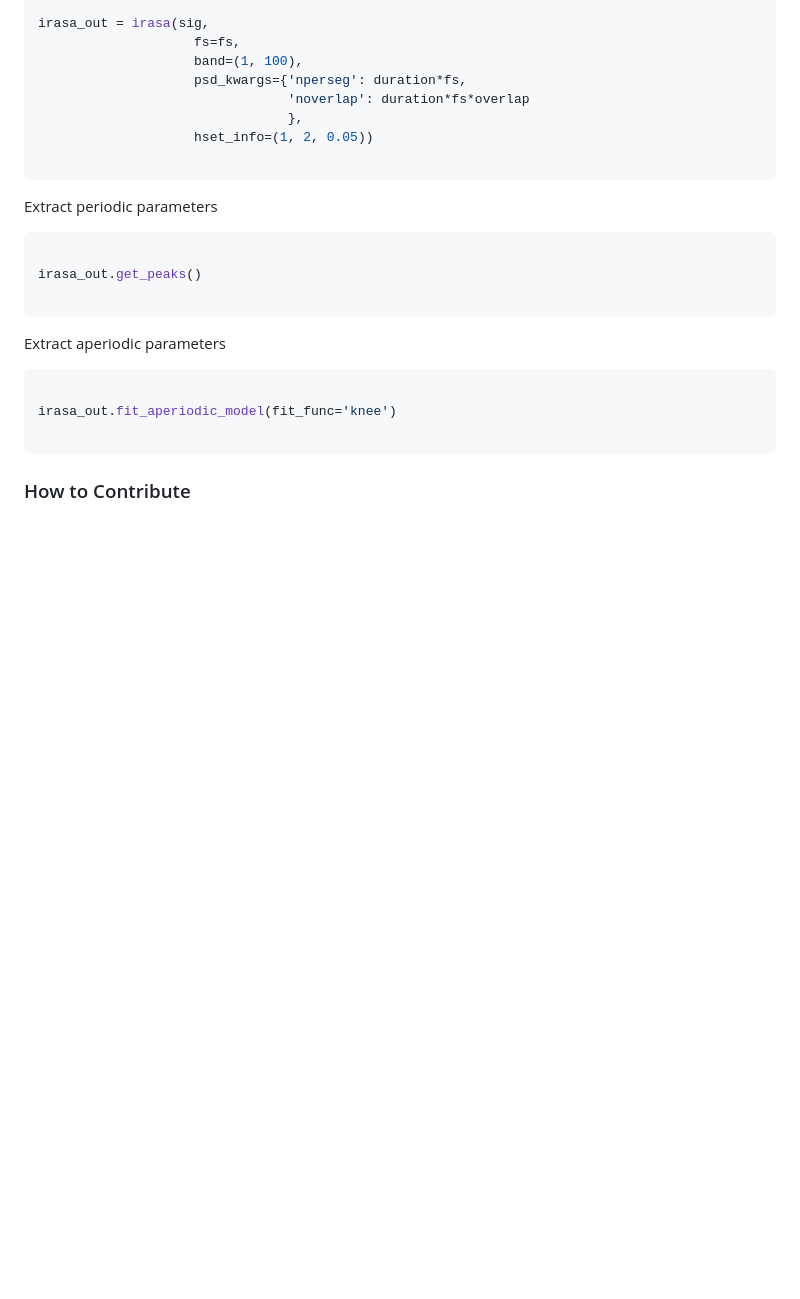
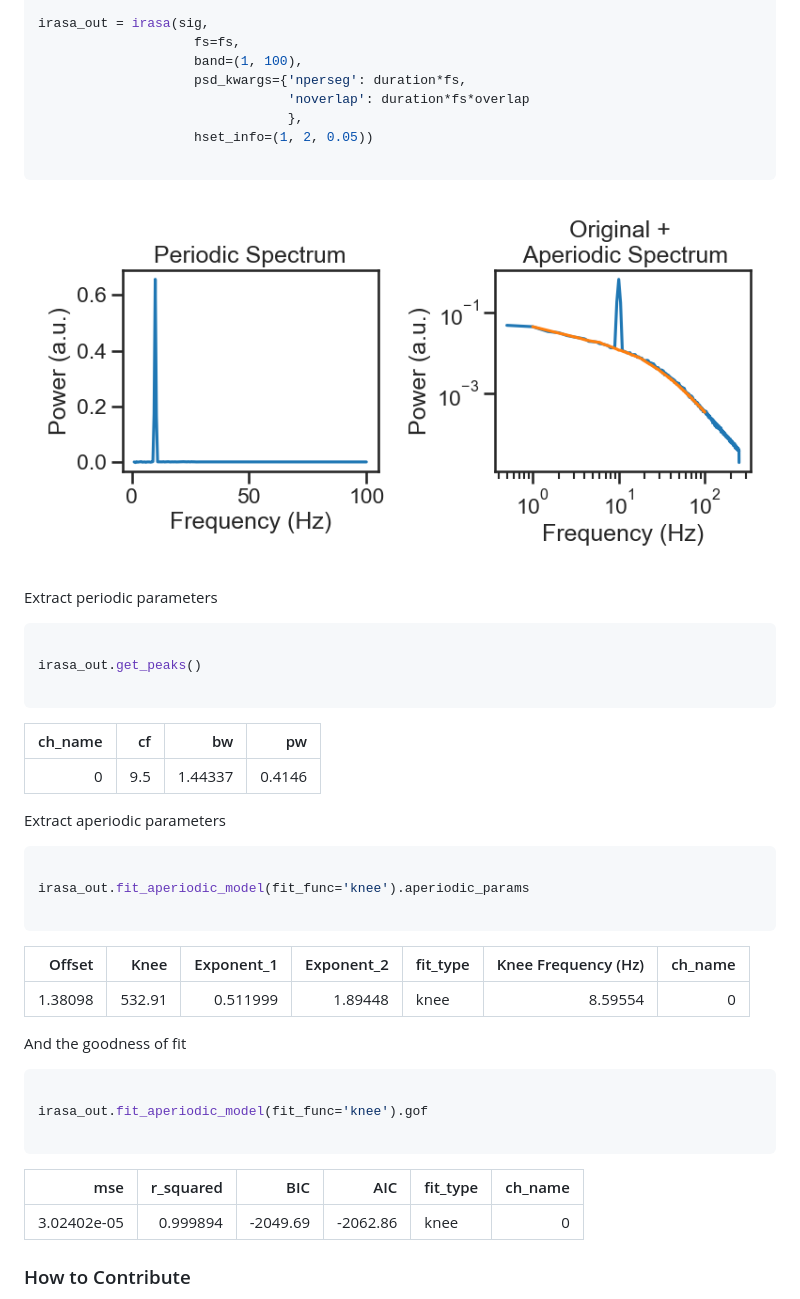
Before and after one commit to schmidtfa/pyrasa, a Markdown page: README.md, the part around the change. Rendered like a GitHub page; pictures changed too: simulations/example_knee.png (added); blank space fills up the shorter version.

````diff
--- a/README.md
+++ b/README.md
@@ -61,6 +61,8 @@ irasa_out = irasa(sig,
 
 ```
 
+![image info](./simulations/example_knee.png)
+
 Extract periodic parameters
 
 ```python
@@ -68,14 +70,33 @@ Extract periodic parameters
 irasa_out.get_peaks()
 
 ```
+|   ch_name |   cf |      bw |     pw |
+|----------:|-----:|--------:|-------:|
+|         0 |  9.5 | 1.44337 | 0.4146 |
 
 Extract aperiodic parameters
 
 ```python
 
-irasa_out.fit_aperiodic_model(fit_func='knee')
+irasa_out.fit_aperiodic_model(fit_func='knee').aperiodic_params
 
 ```
+
+|   Offset |   Knee |   Exponent_1 |   Exponent_2 | fit_type   |   Knee Frequency (Hz) |   ch_name |
+|---------:|-------:|-------------:|-------------:|:-----------|----------------------:|----------:|
+|  1.38098 | 532.91 |     0.511999 |      1.89448 | knee       |               8.59554 |         0 |
+
+And the goodness of fit
+
+```python
+
+irasa_out.fit_aperiodic_model(fit_func='knee').gof
+
+```
+
+|         mse |   r_squared |      BIC |      AIC | fit_type   |   ch_name |
+|------------:|------------:|---------:|---------:|:-----------|----------:|
+| 3.02402e-05 |    0.999894 | -2049.69 | -2062.86 | knee       |         0 |
 
 
 ### How to Contribute
````
Also changed, not shown: 3 other files.
